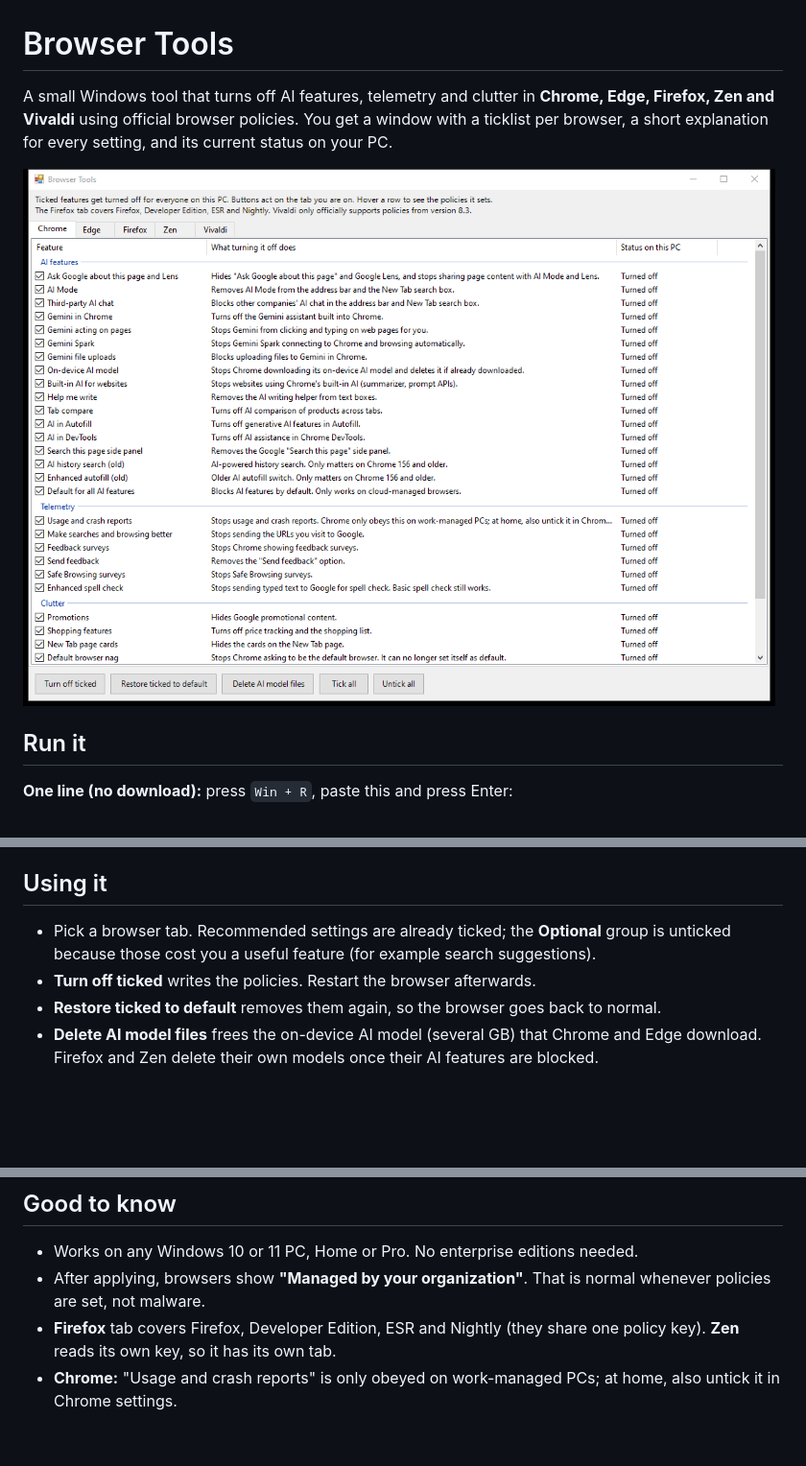
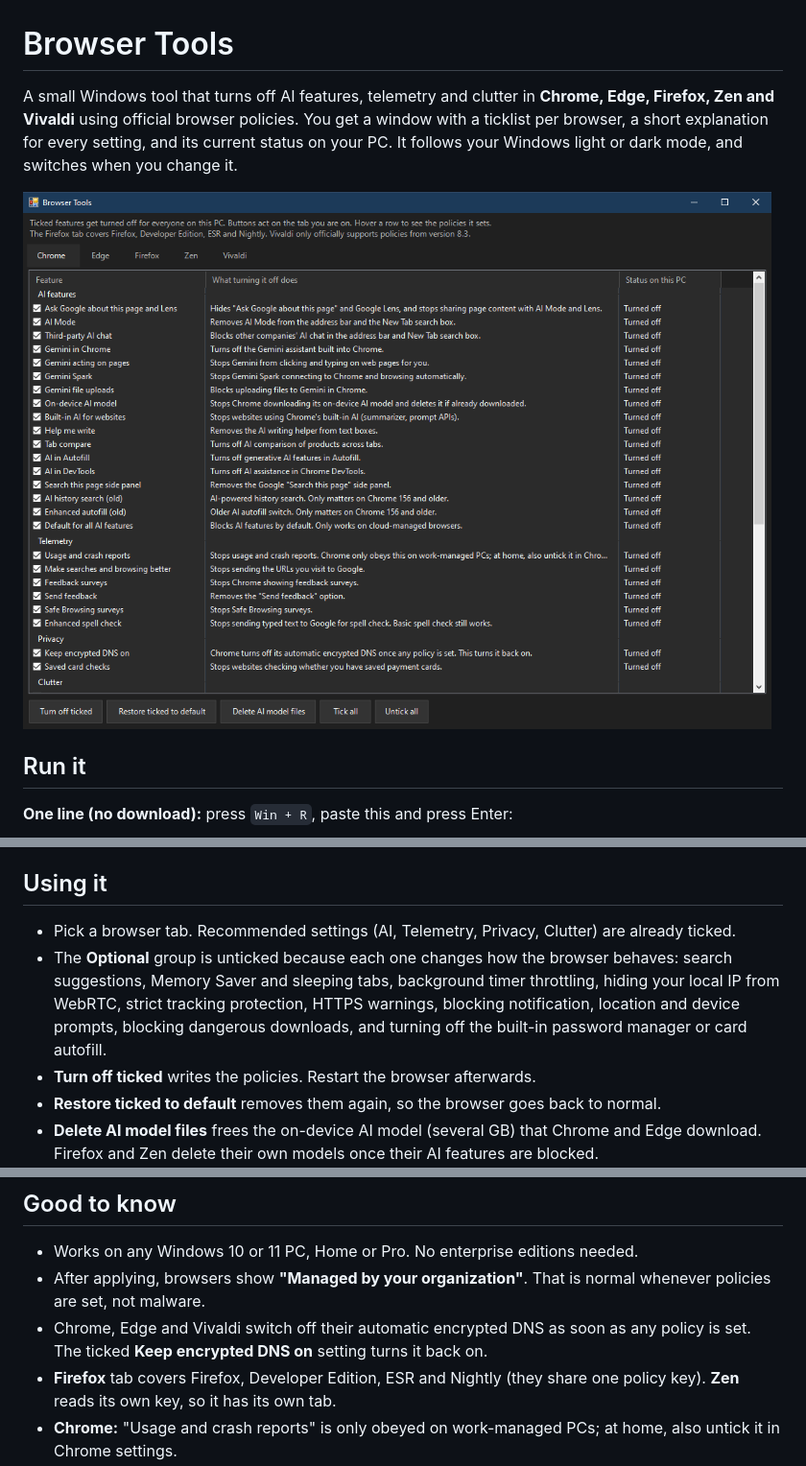
Before and after one commit to AnimeKaizoku/Browser-Tools, a Markdown page: README.md, 3 parts joined by grey strips. Shown at 96% size. GitHub-like rendering; pictures changed too: screenshot.png; blank space fills up the shorter version.

Commit message:
Add privacy, performance and security settings, keep encrypted DNS on, follow Windows dark mode

```diff
--- a/README.md
+++ b/README.md
@@ -1,6 +1,6 @@
 # Browser Tools
 
-A small Windows tool that turns off AI features, telemetry and clutter in **Chrome, Edge, Firefox, Zen and Vivaldi** using official browser policies. You get a window with a ticklist per browser, a short explanation for every setting, and its current status on your PC.
+A small Windows tool that turns off AI features, telemetry and clutter in **Chrome, Edge, Firefox, Zen and Vivaldi** using official browser policies. You get a window with a ticklist per browser, a short explanation for every setting, and its current status on your PC. It follows your Windows light or dark mode, and switches when you change it.
 
 ![Browser Tools window](screenshot.png)
 
@@ -18,7 +18,8 @@ Either way it asks for administrator rights, because browser policies live under
 
 ## Using it
 
-- Pick a browser tab. Recommended settings are already ticked; the **Optional** group is unticked because those cost you a useful feature (for example search suggestions).
+- Pick a browser tab. Recommended settings (AI, Telemetry, Privacy, Clutter) are already ticked.
+- The **Optional** group is unticked because each one changes how the browser behaves: search suggestions, Memory Saver and sleeping tabs, background timer throttling, hiding your local IP from WebRTC, strict tracking protection, HTTPS warnings, blocking notification, location and device prompts, blocking dangerous downloads, and turning off the built-in password manager or card autofill.
 - **Turn off ticked** writes the policies. Restart the browser afterwards.
 - **Restore ticked to default** removes them again, so the browser goes back to normal.
 - **Delete AI model files** frees the on-device AI model (several GB) that Chrome and Edge download. Firefox and Zen delete their own models once their AI features are blocked.
@@ -30,6 +31,7 @@ You can check what a browser picked up at `chrome://policy`, `edge://policy`, `a
 
 - Works on any Windows 10 or 11 PC, Home or Pro. No enterprise editions needed.
 - After applying, browsers show **"Managed by your organization"**. That is normal whenever policies are set, not malware.
+- Chrome, Edge and Vivaldi switch off their automatic encrypted DNS as soon as any policy is set. The ticked **Keep encrypted DNS on** setting turns it back on.
 - **Firefox** tab covers Firefox, Developer Edition, ESR and Nightly (they share one policy key). **Zen** reads its own key, so it has its own tab.
 - **Chrome:** "Usage and crash reports" is only obeyed on work-managed PCs; at home, also untick it in Chrome settings.
 - **Edge:** there is no policy that removes the Copilot button for personal Microsoft accounts. Items marked "(work accounts)" only apply to work or school profiles.
```
Also changed, not shown: 1 other file.
